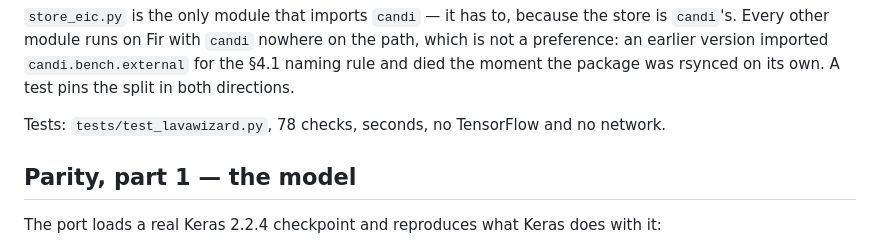
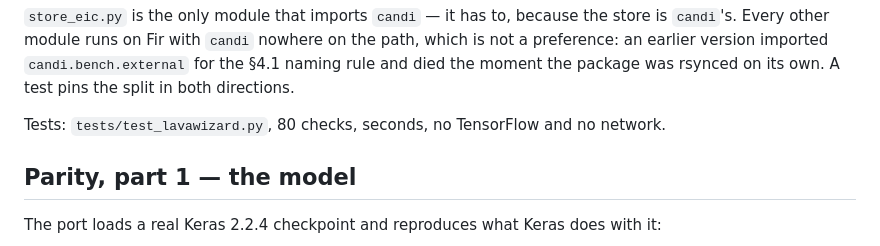
Before and after one commit to mehdiforoozandeh/CANDII, a Markdown page: competitors/lavawizard/README.md, the part around the change. GitHub-like rendering.

Commit message:
t53: the test count
Co-Authored-By: Claude Fable 5 <noreply@anthropic.com>

```diff
--- a/competitors/lavawizard/README.md
+++ b/competitors/lavawizard/README.md
@@ -24,7 +24,7 @@ Every other module runs on Fir with `candi` nowhere on the path, which is not a
 earlier version imported `candi.bench.external` for the §4.1 naming rule and died the moment the
 package was rsynced on its own. A test pins the split in both directions.
 
-Tests: `tests/test_lavawizard.py`, 78 checks, seconds, no TensorFlow and no network.
+Tests: `tests/test_lavawizard.py`, 80 checks, seconds, no TensorFlow and no network.
 
 ## Parity, part 1 — the model
 
```
